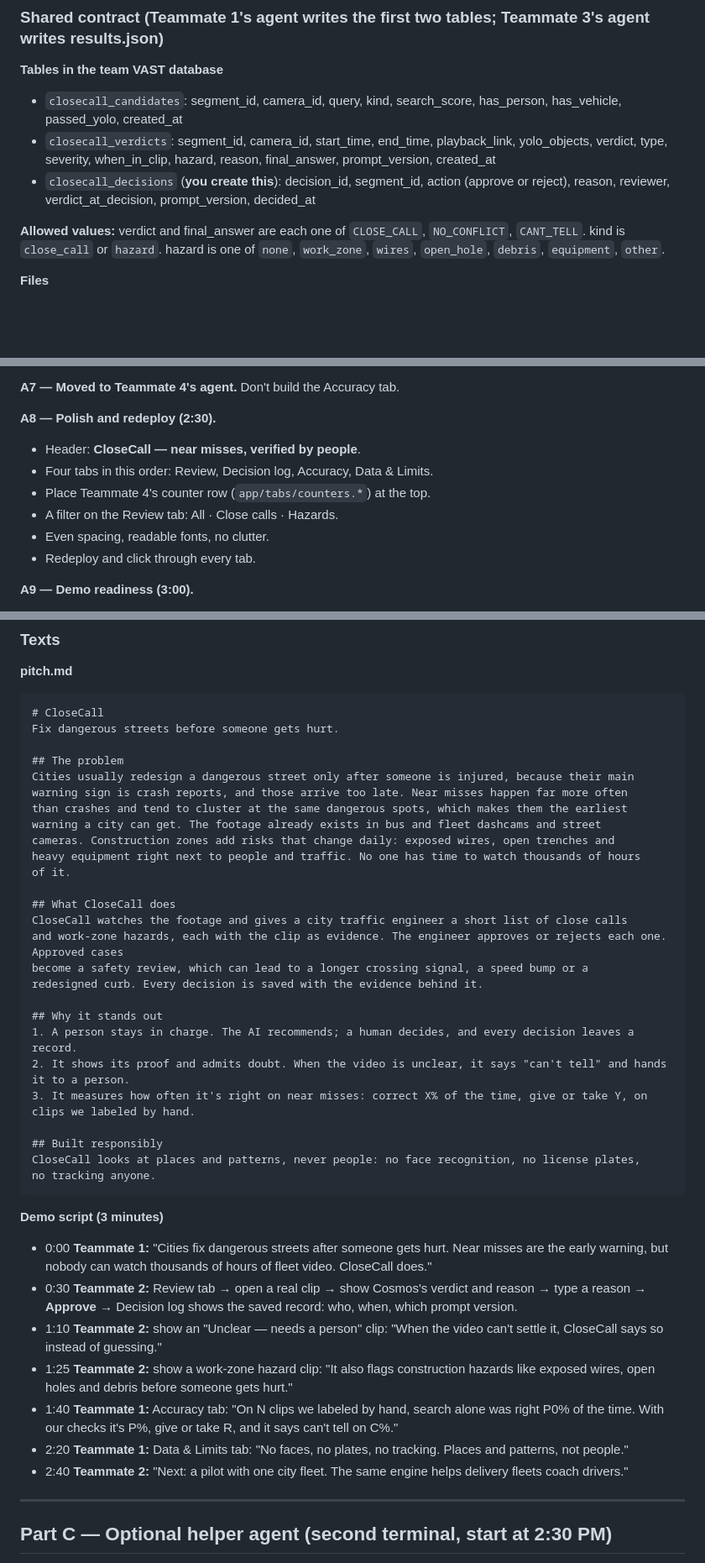
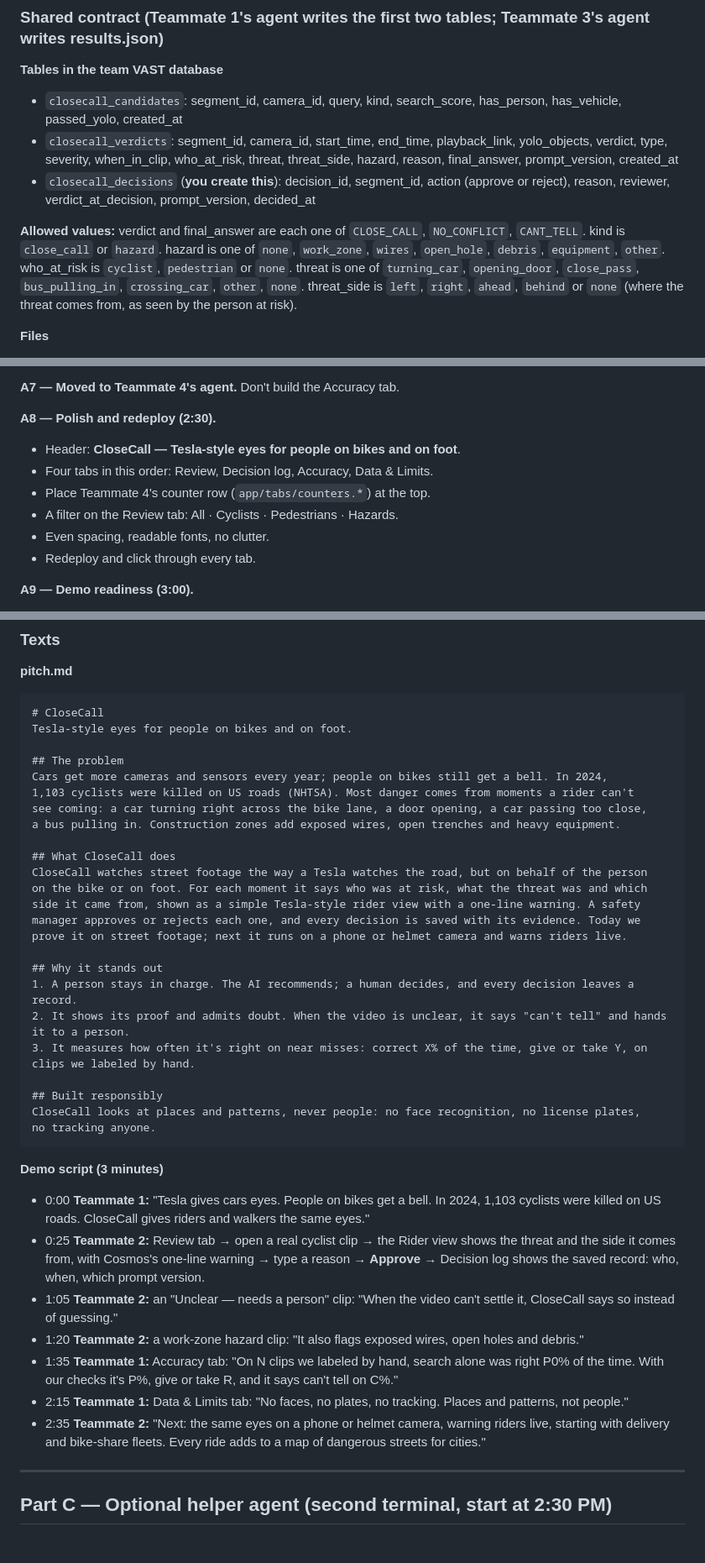
Before and after one commit to Sebilopez1/closecall, a Markdown page: agents/TEAMMATE2.md, 3 parts joined by grey strips. Shown at 84% size. Drawn GitHub-style; blank space fills up the shorter version.

Commit message:
Enhance descriptions and allowed values in TEAMMATE2.md
Updated descriptions and allowed values in the TEAMMATE2.md file to clarify the functionality and data structure of the CloseCall app.

````diff
--- a/agents/TEAMMATE2.md
+++ b/agents/TEAMMATE2.md
@@ -78,10 +78,10 @@ Every click must be saved with its history.
 ### Shared contract (Teammate 1's agent writes the first two tables; Teammate 3's agent writes results.json)
 **Tables in the team VAST database**
 - `closecall_candidates`: segment_id, camera_id, query, kind, search_score, has_person, has_vehicle, passed_yolo, created_at
-- `closecall_verdicts`: segment_id, camera_id, start_time, end_time, playback_link, yolo_objects, verdict, type, severity, when_in_clip, hazard, reason, final_answer, prompt_version, created_at
+- `closecall_verdicts`: segment_id, camera_id, start_time, end_time, playback_link, yolo_objects, verdict, type, severity, when_in_clip, who_at_risk, threat, threat_side, hazard, reason, final_answer, prompt_version, created_at
 - `closecall_decisions` (**you create this**): decision_id, segment_id, action (approve or reject), reason, reviewer, verdict_at_decision, prompt_version, decided_at
 
-**Allowed values:** verdict and final_answer are each one of `CLOSE_CALL`, `NO_CONFLICT`, `CANT_TELL`. kind is `close_call` or `hazard`. hazard is one of `none`, `work_zone`, `wires`, `open_hole`, `debris`, `equipment`, `other`.
+**Allowed values:** verdict and final_answer are each one of `CLOSE_CALL`, `NO_CONFLICT`, `CANT_TELL`. kind is `close_call` or `hazard`. hazard is one of `none`, `work_zone`, `wires`, `open_hole`, `debris`, `equipment`, `other`. who_at_risk is `cyclist`, `pedestrian` or `none`. threat is one of `turning_car`, `opening_door`, `close_pass`, `bus_pulling_in`, `crossing_car`, `other`, `none`. threat_side is `left`, `right`, `ahead`, `behind` or `none` (where the threat comes from, as seen by the person at risk).
 
 **Files**
 - `closecall/notes/schema.md` — Teammate 1's agent writes the real table and field names here around 9:50. Read it.
@@ -134,10 +135,10 @@ Every click must be saved with its history.
 **A7 — Moved to Teammate 4's agent.** Don't build the Accuracy tab.
 
 **A8 — Polish and redeploy (2:30).**
-- Header: **CloseCall — near misses, verified by people**.
+- Header: **CloseCall — Tesla-style eyes for people on bikes and on foot**.
 - Four tabs in this order: Review, Decision log, Accuracy, Data & Limits.
 - Place Teammate 4's counter row (`app/tabs/counters.*`) at the top.
-- A filter on the Review tab: All · Close calls · Hazards.
+- A filter on the Review tab: All · Cyclists · Pedestrians · Hazards.
 - Even spacing, readable fonts, no clutter.
 - Redeploy and click through every tab.
 
@@ -165,22 +166,20 @@ Every click must be saved with its history.
 **pitch.md**
 ```
 # CloseCall
-Fix dangerous streets before someone gets hurt.
+Tesla-style eyes for people on bikes and on foot.
 
 ## The problem
-Cities usually redesign a dangerous street only after someone is injured, because their main
-warning sign is crash reports, and those arrive too late. Near misses happen far more often
-than crashes and tend to cluster at the same dangerous spots, which makes them the earliest
-warning a city can get. The footage already exists in bus and fleet dashcams and street
-cameras. Construction zones add risks that change daily: exposed wires, open trenches and
-heavy equipment right next to people and traffic. No one has time to watch thousands of hours
-of it.
+Cars get more cameras and sensors every year; people on bikes still get a bell. In 2024,
+1,103 cyclists were killed on US roads (NHTSA). Most danger comes from moments a rider can't
+see coming: a car turning right across the bike lane, a door opening, a car passing too close,
+a bus pulling in. Construction zones add exposed wires, open trenches and heavy equipment.
 
 ## What CloseCall does
-CloseCall watches the footage and gives a city traffic engineer a short list of close calls
-and work-zone hazards, each with the clip as evidence. The engineer approves or rejects each one. Approved cases
-become a safety review, which can lead to a longer crossing signal, a speed bump or a
-redesigned curb. Every decision is saved with the evidence behind it.
+CloseCall watches street footage the way a Tesla watches the road, but on behalf of the person
+on the bike or on foot. For each moment it says who was at risk, what the threat was and which
+side it came from, shown as a simple Tesla-style rider view with a one-line warning. A safety
+manager approves or rejects each one, and every decision is saved with its evidence. Today we
+prove it on street footage; next it runs on a phone or helmet camera and warns riders live.
 
 ## Why it stands out
 1. A person stays in charge. The AI recommends; a human decides, and every decision leaves a record.
@@ -193,13 +192,13 @@ no tracking anyone.
 ```
 
 **Demo script (3 minutes)**
-- 0:00 **Teammate 1:** "Cities fix dangerous streets after someone gets hurt. Near misses are the early warning, but nobody can watch thousands of hours of fleet video. CloseCall does."
-- 0:30 **Teammate 2:** Review tab → open a real clip → show Cosmos's verdict and reason → type a reason → **Approve** → Decision log shows the saved record: who, when, which prompt version.
-- 1:10 **Teammate 2:** show an "Unclear — needs a person" clip: "When the video can't settle it, CloseCall says so instead of guessing."
-- 1:25 **Teammate 2:** show a work-zone hazard clip: "It also flags construction hazards like exposed wires, open holes and debris before someone gets hurt."
-- 1:40 **Teammate 1:** Accuracy tab: "On N clips we labeled by hand, search alone was right P0% of the time. With our checks it's P%, give or take R, and it says can't tell on C%."
-- 2:20 **Teammate 1:** Data & Limits tab: "No faces, no plates, no tracking. Places and patterns, not people."
-- 2:40 **Teammate 2:** "Next: a pilot with one city fleet. The same engine helps delivery fleets coach drivers."
+- 0:00 **Teammate 1:** "Tesla gives cars eyes. People on bikes get a bell. In 2024, 1,103 cyclists were killed on US roads. CloseCall gives riders and walkers the same eyes."
+- 0:25 **Teammate 2:** Review tab → open a real cyclist clip → the Rider view shows the threat and the side it comes from, with Cosmos's one-line warning → type a reason → **Approve** → Decision log shows the saved record: who, when, which prompt version.
+- 1:05 **Teammate 2:** an "Unclear — needs a person" clip: "When the video can't settle it, CloseCall says so instead of guessing."
+- 1:20 **Teammate 2:** a work-zone hazard clip: "It also flags exposed wires, open holes and debris."
+- 1:35 **Teammate 1:** Accuracy tab: "On N clips we labeled by hand, search alone was right P0% of the time. With our checks it's P%, give or take R, and it says can't tell on C%."
+- 2:15 **Teammate 1:** Data & Limits tab: "No faces, no plates, no tracking. Places and patterns, not people."
+- 2:35 **Teammate 2:** "Next: the same eyes on a phone or helmet camera, warning riders live, starting with delivery and bike-share fleets. Every ride adds to a map of dangerous streets for cities."
 
 ---
 
````
Also changed, not shown: other parts of agents/TEAMMATE2.md (+3 -2 lines).
